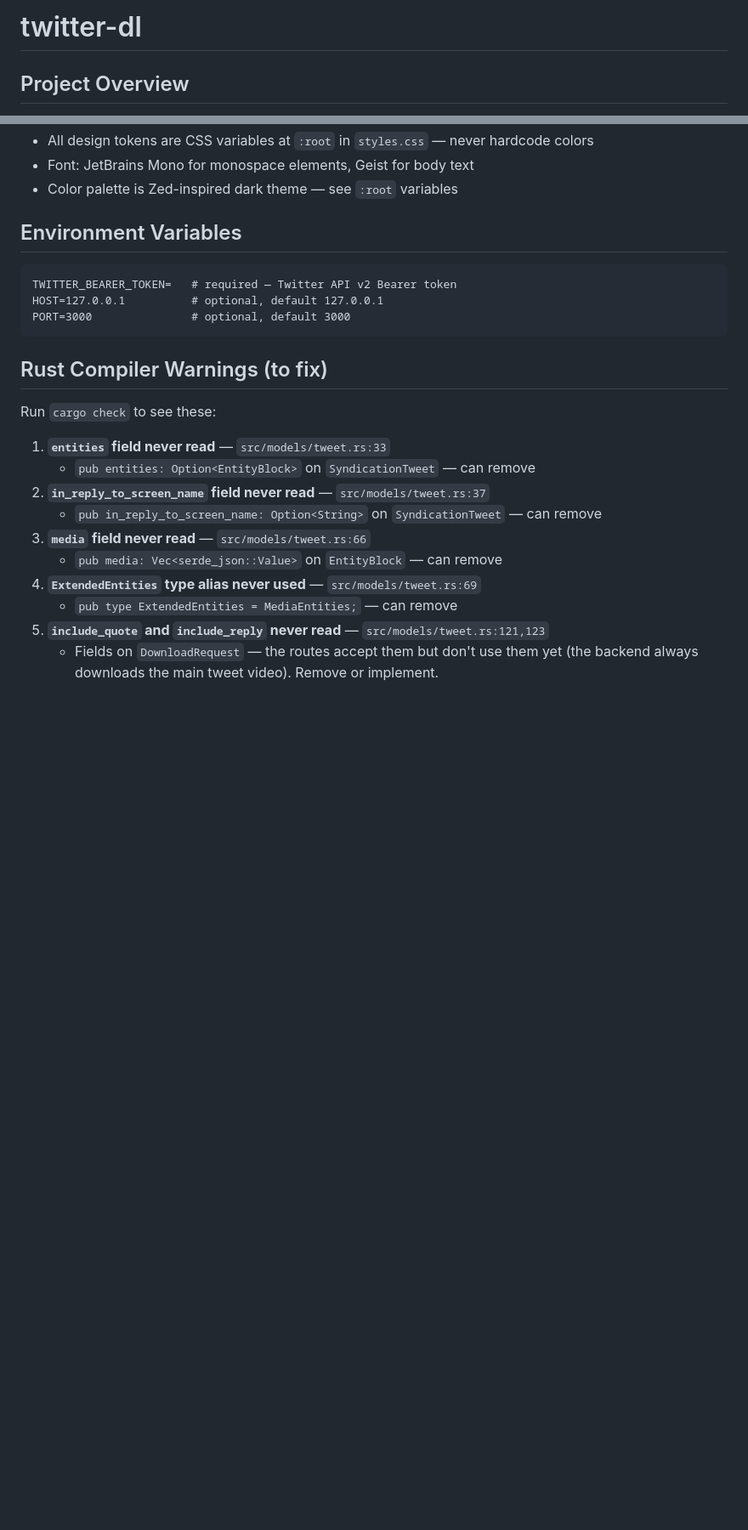
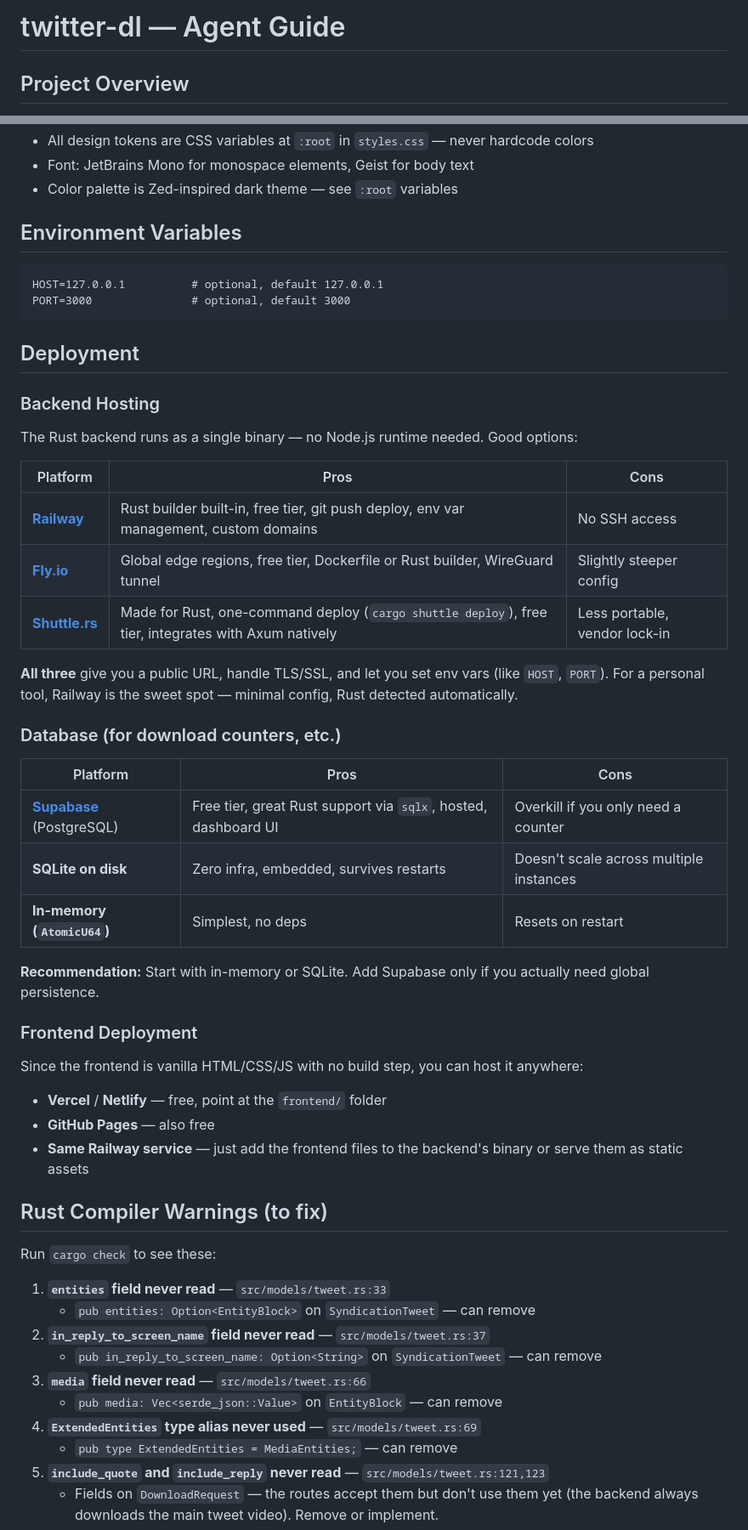
Before and after one commit to ItsNasher/twitter-dl, a Markdown page: README.md, 2 parts joined by grey strips. Shown at 85% size. Rendered like a GitHub page; blank space fills up the shorter version.

````diff
--- a/README.md
+++ b/README.md
@@ -1,4 +1,4 @@
-# twitter-dl
+# twitter-dl — Agent Guide
 
 ## Project Overview
 A Twitter/X video downloader with a plain HTML/CSS/JS frontend and a Rust (Axum) backend.
@@ -92,10 +92,39 @@ npx serve frontend         # or open frontend/index.html directly in browser
 
 ## Environment Variables
 ```
-TWITTER_BEARER_TOKEN=   # required — Twitter API v2 Bearer token
 HOST=127.0.0.1          # optional, default 127.0.0.1
 PORT=3000               # optional, default 3000
 ```
+
+## Deployment
+
+### Backend Hosting
+
+The Rust backend runs as a single binary — no Node.js runtime needed. Good options:
+
+| Platform | Pros | Cons |
+|----------|------|------|
+| **[Railway](https://railway.app)** | Rust builder built-in, free tier, git push deploy, env var management, custom domains | No SSH access |
+| **[Fly.io](https://fly.io)** | Global edge regions, free tier, Dockerfile or Rust builder, WireGuard tunnel | Slightly steeper config |
+| **[Shuttle.rs](https://shuttle.rs)** | Made for Rust, one-command deploy (`cargo shuttle deploy`), free tier, integrates with Axum natively | Less portable, vendor lock-in |
+
+**All three** give you a public URL, handle TLS/SSL, and let you set env vars (like `HOST`, `PORT`). For a personal tool, Railway is the sweet spot — minimal config, Rust detected automatically.
+
+### Database (for download counters, etc.)
+
+| Platform | Pros | Cons |
+|----------|------|------|
+| **[Supabase](https://supabase.com)** (PostgreSQL) | Free tier, great Rust support via `sqlx`, hosted, dashboard UI | Overkill if you only need a counter |
+| **SQLite on disk** | Zero infra, embedded, survives restarts | Doesn't scale across multiple instances |
+| **In-memory (`AtomicU64`)** | Simplest, no deps | Resets on restart |
+
+**Recommendation:** Start with in-memory or SQLite. Add Supabase only if you actually need global persistence.
+
+### Frontend Deployment
+Since the frontend is vanilla HTML/CSS/JS with no build step, you can host it anywhere:
+- **Vercel** / **Netlify** — free, point at the `frontend/` folder
+- **GitHub Pages** — also free
+- **Same Railway service** — just add the frontend files to the backend's binary or serve them as static assets
 
 ## Rust Compiler Warnings (to fix)
 
````
Also changed, not shown: other parts of README.md (+2 -2 lines).
